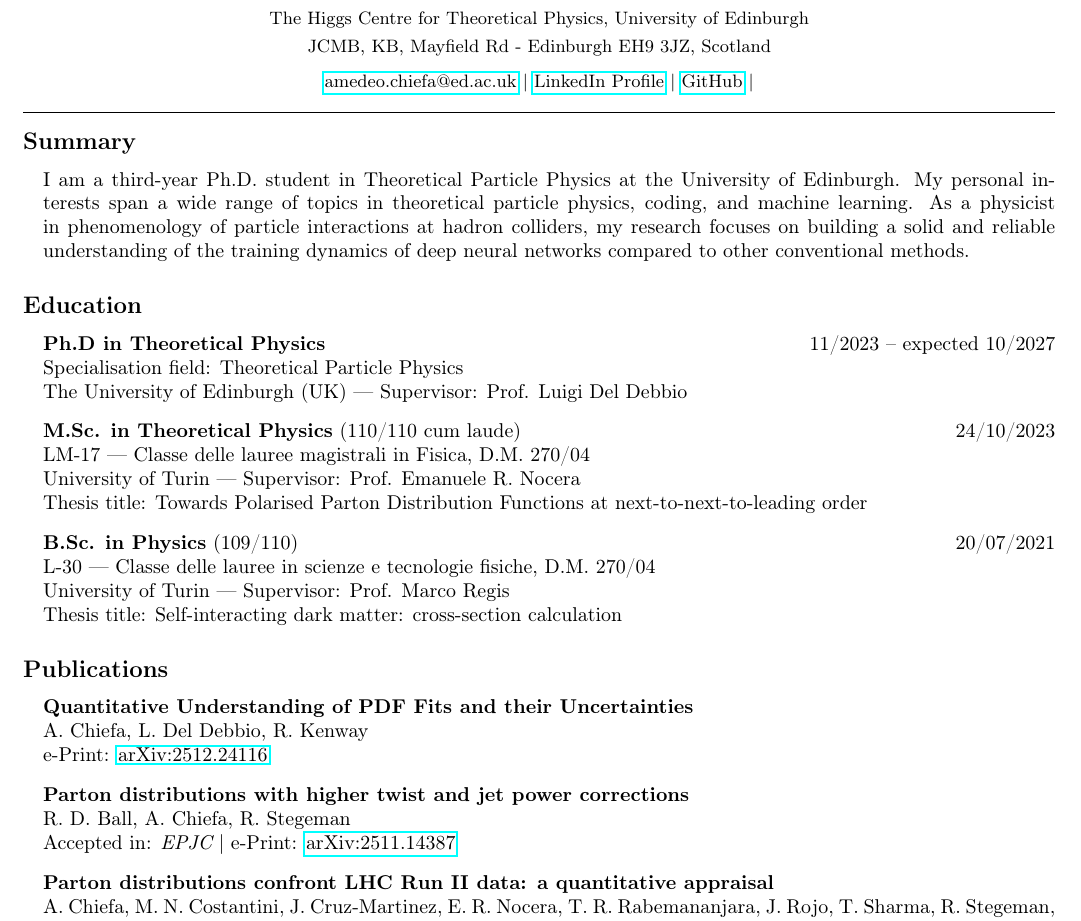
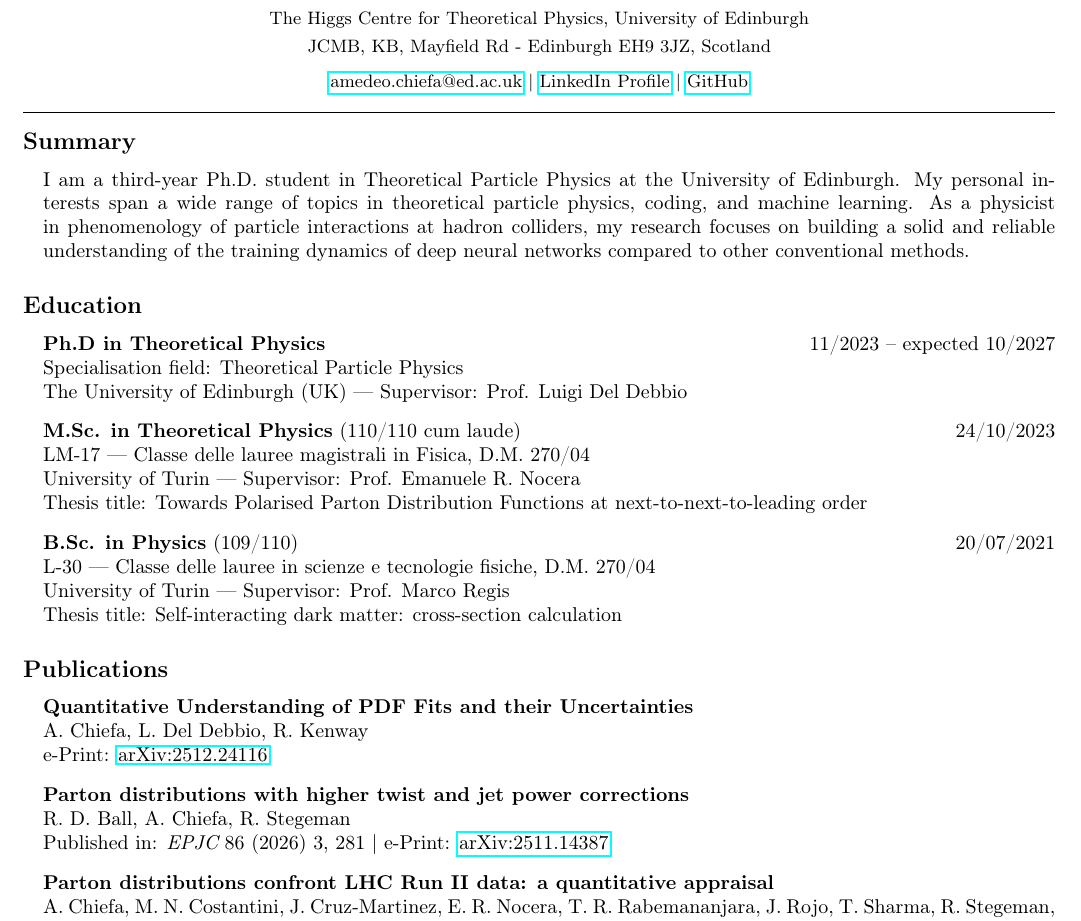
Before and after one commit to achiefa/CV, a LaTeX document (main.tex): part of page 1 of 2, cut so that both start at the same text. Compiled offline with pdfLaTeX.

Commit message:
Update EPJC reference

```diff
--- a/main.tex
+++ b/main.tex
@@ -39,7 +39,7 @@
     \vspace{0.2cm}
     \href{mailto:amedeo.chiefa@ed.ac.uk}{amedeo.chiefa@ed.ac.uk} |
     \href{https://www.linkedin.com/in/amedeo-chiefa-b6a6bb231/}{LinkedIn Profile}\ |
-    \href{https://github.com/achiefa}{GitHub}\ |
+    \href{https://github.com/achiefa}{GitHub}\
     \normalsize
 \end{center}
 
@@ -91,7 +91,7 @@
     \item[]
       \textbf{Parton distributions with higher twist and jet power corrections} \\
       R. D. Ball, A. Chiefa, R. Stegeman \\
-      Accepted in: {\it EPJC} | e-Print: \href{https://arxiv.org/abs/2511.14387}{arXiv:2511.14387}
+      Published in: {\it EPJC} 86 (2026) 3, 281 | e-Print: \href{https://arxiv.org/abs/2511.14387}{arXiv:2511.14387}
     \item[]
       \textbf{Parton distributions confront LHC Run II data: a quantitative appraisal} \\
       A. Chiefa, M. N. Costantini, J. Cruz-Martinez, E. R. Nocera, T. R. Rabemananjara, J. Rojo, T. Sharma, R. Stegeman, M. Ubiali \\
```
